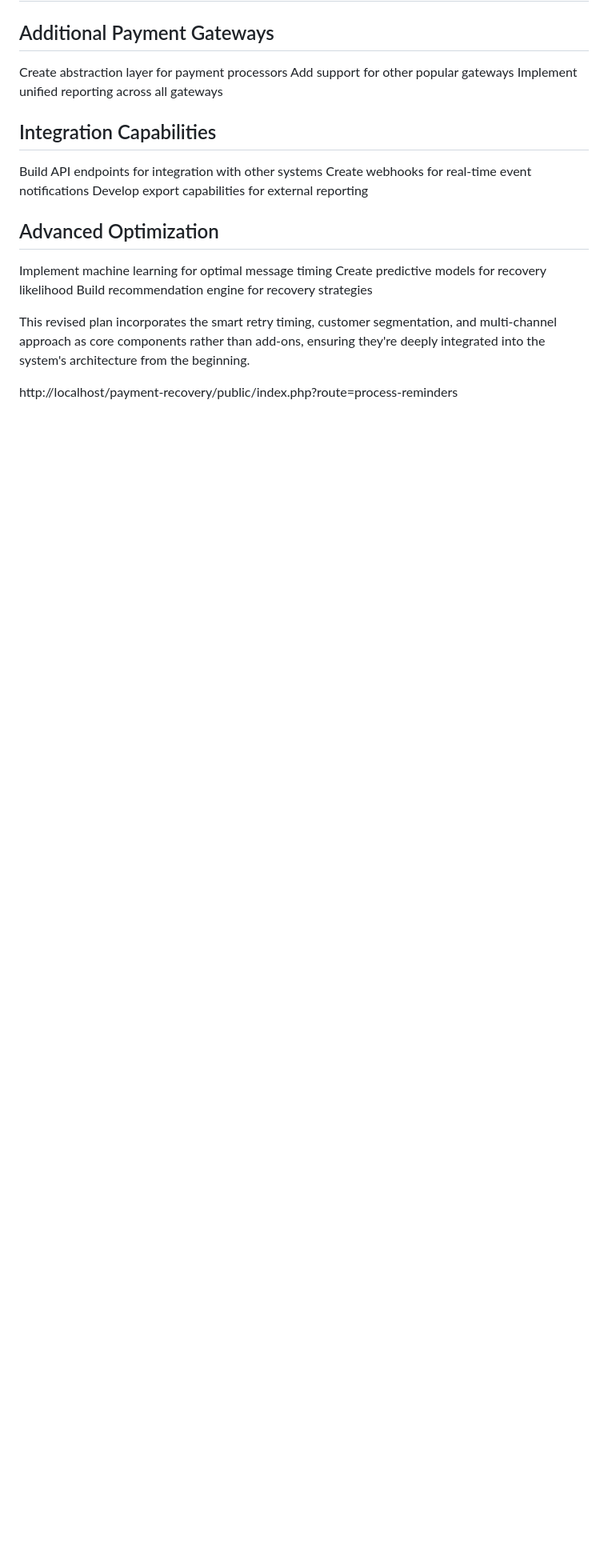
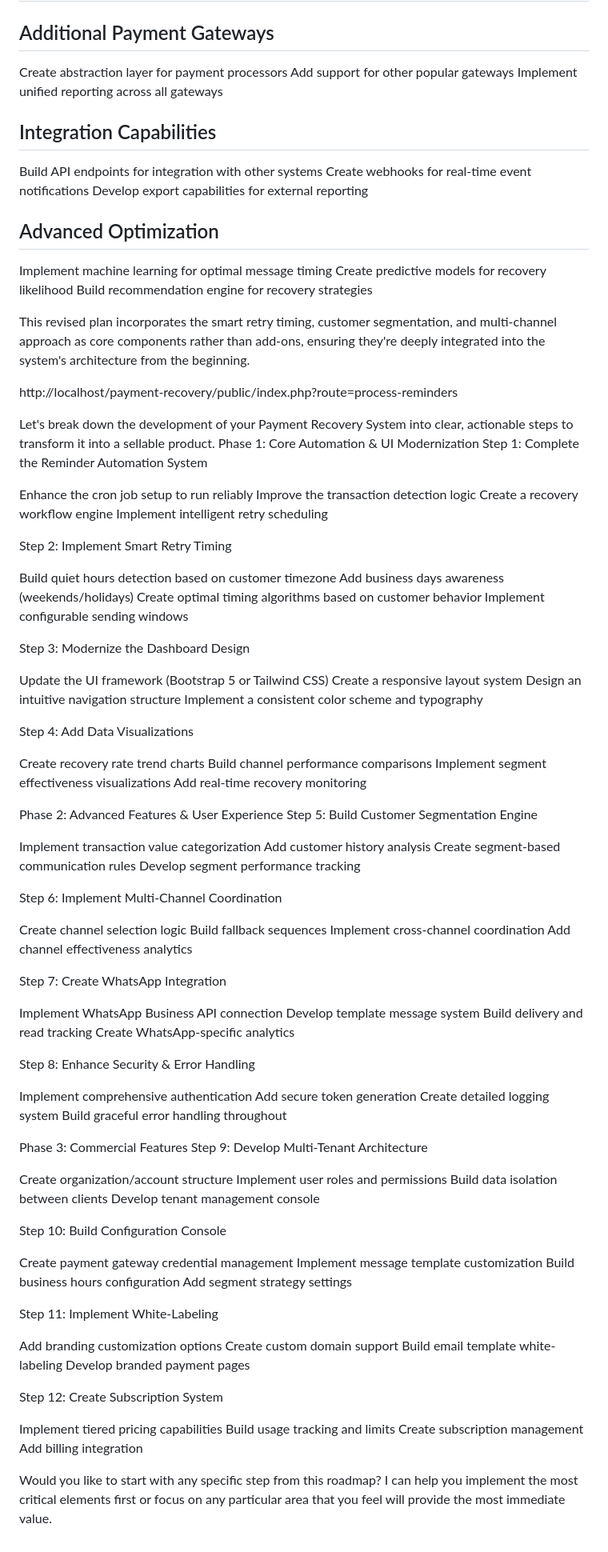
Before and after one commit to khurrameycon/payment-recovery-system, a Markdown page: README.md, the part around the change. Shown at 80% size. GitHub-like rendering; blank space fills up the shorter version.

```diff
--- a/README.md
+++ b/README.md
@@ -100,3 +100,94 @@ This revised plan incorporates the smart retry timing, customer segmentation, an
 
 
 http://localhost/payment-recovery/public/index.php?route=process-reminders
+
+
+Let's break down the development of your Payment Recovery System into clear, actionable steps to transform it into a sellable product.
+Phase 1: Core Automation & UI Modernization
+Step 1: Complete the Reminder Automation System
+
+Enhance the cron job setup to run reliably
+Improve the transaction detection logic
+Create a recovery workflow engine
+Implement intelligent retry scheduling
+
+Step 2: Implement Smart Retry Timing
+
+Build quiet hours detection based on customer timezone
+Add business days awareness (weekends/holidays)
+Create optimal timing algorithms based on customer behavior
+Implement configurable sending windows
+
+Step 3: Modernize the Dashboard Design
+
+Update the UI framework (Bootstrap 5 or Tailwind CSS)
+Create a responsive layout system
+Design an intuitive navigation structure
+Implement a consistent color scheme and typography
+
+Step 4: Add Data Visualizations
+
+Create recovery rate trend charts
+Build channel performance comparisons
+Implement segment effectiveness visualizations
+Add real-time recovery monitoring
+
+Phase 2: Advanced Features & User Experience
+Step 5: Build Customer Segmentation Engine
+
+Implement transaction value categorization
+Add customer history analysis
+Create segment-based communication rules
+Develop segment performance tracking
+
+Step 6: Implement Multi-Channel Coordination
+
+Create channel selection logic
+Build fallback sequences
+Implement cross-channel coordination
+Add channel effectiveness analytics
+
+Step 7: Create WhatsApp Integration
+
+Implement WhatsApp Business API connection
+Develop template message system
+Build delivery and read tracking
+Create WhatsApp-specific analytics
+
+Step 8: Enhance Security & Error Handling
+
+Implement comprehensive authentication
+Add secure token generation
+Create detailed logging system
+Build graceful error handling throughout
+
+Phase 3: Commercial Features
+Step 9: Develop Multi-Tenant Architecture
+
+Create organization/account structure
+Implement user roles and permissions
+Build data isolation between clients
+Develop tenant management console
+
+Step 10: Build Configuration Console
+
+Create payment gateway credential management
+Implement message template customization
+Build business hours configuration
+Add segment strategy settings
+
+Step 11: Implement White-Labeling
+
+Add branding customization options
+Create custom domain support
+Build email template white-labeling
+Develop branded payment pages
+
+Step 12: Create Subscription System
+
+Implement tiered pricing capabilities
+Build usage tracking and limits
+Create subscription management
+Add billing integration
+
+Would you like to start with any specific step from this roadmap? I can help you implement the most critical elements first or focus on any particular area that you feel will provide the most immediate value.
```
